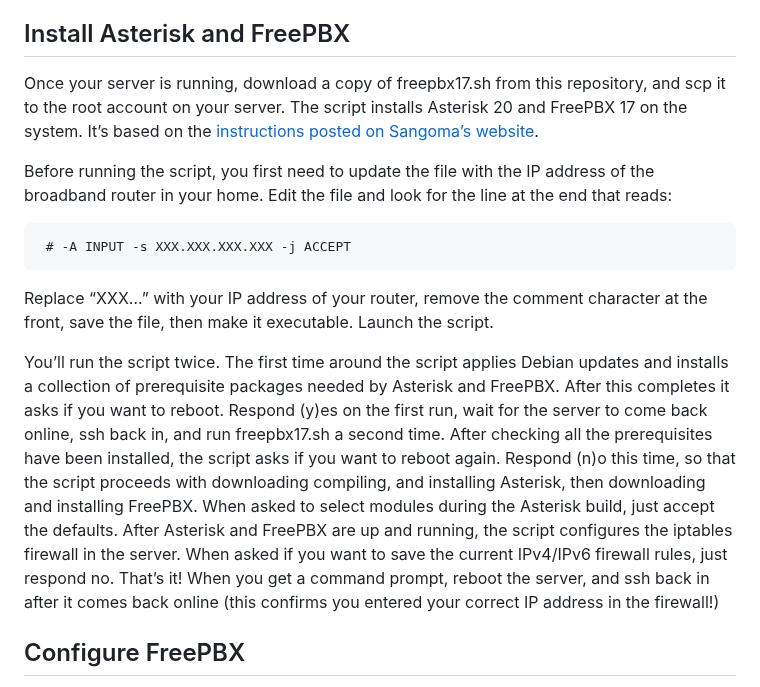
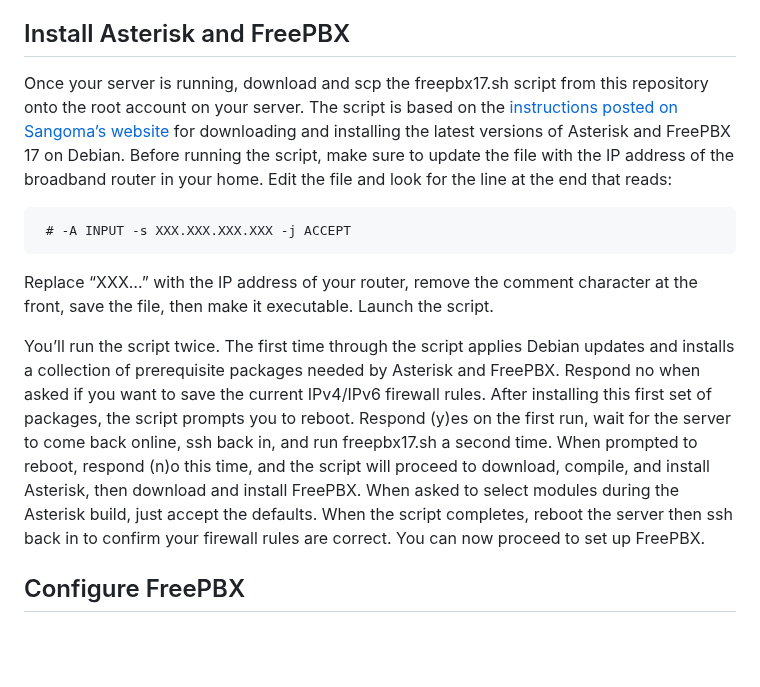
Before and after one commit to glmck13/PBX-My-Home, a Markdown page: PBX.md, the part around the change. GitHub-like rendering; blank space fills up the shorter version.

````diff
--- a/PBX.md
+++ b/PBX.md
@@ -23,15 +23,13 @@ The server needs at least 1GB of RAM to work OK, but otherwise 1 CPU and 20GB of
 Select the SSH keys and Firewall Group you created earlier, enter a hostname for the server (you can change this later), give the instance a label, and click Deploy Now.
 
 ## Install Asterisk and FreePBX
-Once your server is running, download a copy of freepbx17.sh from this repository, and scp it to the root account on your server.  The script installs Asterisk 20 and FreePBX 17 on the system.  It’s based on the [instructions posted on Sangoma’s website](https://sangomakb.atlassian.net/wiki/spaces/FP/pages/10682545/How+to+Install+FreePBX+17+on+Debian+12+with+Asterisk+20).
-
-Before running the script, you first need to update the file with the IP address of the broadband router in your home.  Edit the file and look for the line at the end that reads:
+Once your server is running, download and scp the freepbx17.sh script from this repository onto the root account on your server.  The script is based on the [instructions posted on Sangoma’s website](https://sangomakb.atlassian.net/wiki/spaces/FP/pages/10682545/How+to+Install+FreePBX+17+on+Debian+12+with+Asterisk+20) for downloading and installing the latest versions of Asterisk and FreePBX 17 on Debian.  Before running the script, make sure to update the file with the IP address of the broadband router in your home.  Edit the file and look for the line at the end that reads:
 ```
  # -A INPUT -s XXX.XXX.XXX.XXX -j ACCEPT
 ```
-Replace “XXX…” with your IP address of your router, remove the comment character at the front, save the file, then make it executable.  Launch the script.
+Replace “XXX…” with the IP address of your router, remove the comment character at the front, save the file, then make it executable.  Launch the script.
 
-You’ll run the script twice.  The first time around the script applies Debian updates and installs a collection of prerequisite packages needed by Asterisk and FreePBX.  After this completes it asks if you want to reboot.  Respond (y)es on the first run, wait for the server to come back online, ssh back in, and run freepbx17.sh a second time.  After checking all the prerequisites have been installed, the script asks if you want to reboot again.  Respond (n)o this time, so that the script proceeds with downloading compiling, and installing Asterisk, then downloading and installing FreePBX.  When asked to select modules during the Asterisk build, just accept the defaults.  After Asterisk and FreePBX are up and running, the script configures the iptables firewall in the server.  When asked if you want to save the current IPv4/IPv6 firewall rules, just respond no.  That’s it!  When you get a command prompt, reboot the server, and ssh back in after it comes back online (this confirms you entered your correct IP address in the firewall!)
+You’ll run the script twice.  The first time through the script applies Debian updates and installs a collection of prerequisite packages needed by Asterisk and FreePBX. Respond no when asked if you want to save the current IPv4/IPv6 firewall rules.  After installing this first set of packages, the script prompts you to reboot.  Respond (y)es on the first run, wait for the server to come back online, ssh back in, and run freepbx17.sh a second time.  When prompted to reboot, respond (n)o this time, and the script will proceed to download, compile, and install Asterisk, then download and install FreePBX.  When asked to select modules during the Asterisk build, just accept the defaults.  When the script completes, reboot the server then ssh back in to confirm your firewall rules are correct.  You can now proceed to set up FreePBX.
 
 ## Configure FreePBX
 Access the FreePBX console from your browser, complete the initial startup screens, then proceed with the configuration steps below. Hold off clicking on the red “Apply Config” button at the top until you’re finished.
````
